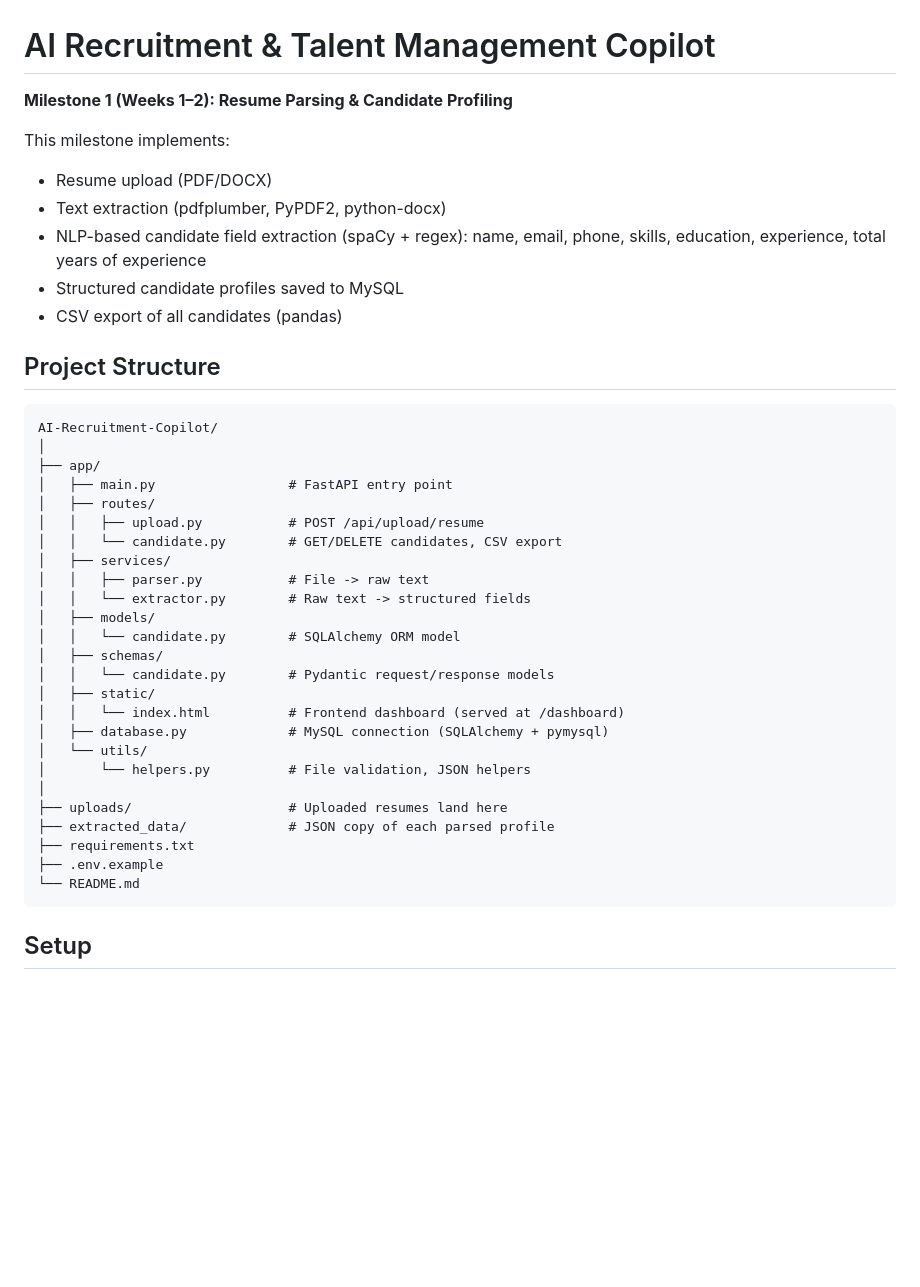
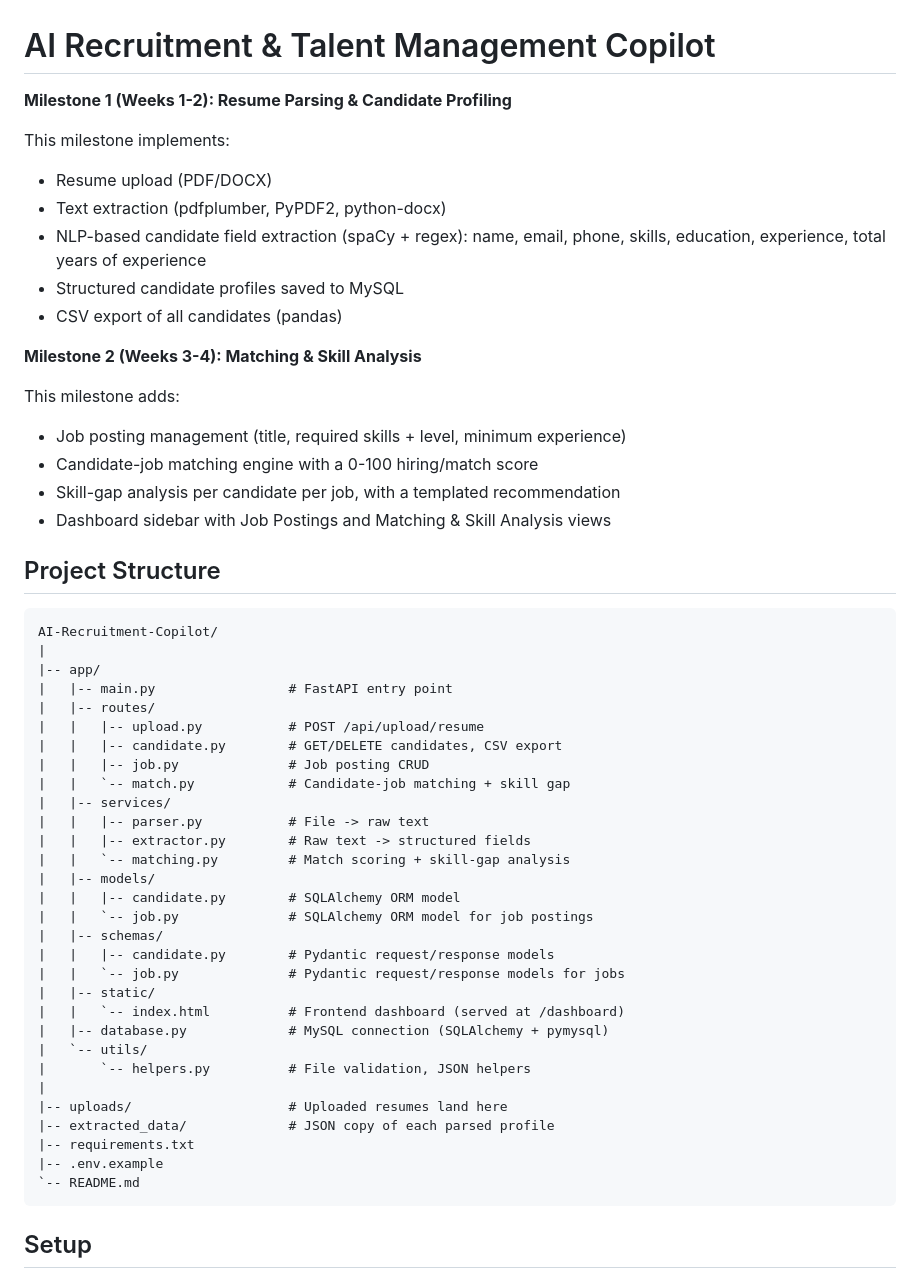
Before and after one commit to manasvimalhotra/ai-recruitment-copilot, a Markdown page: README.md, the part around one of its changes. GitHub-like rendering; blank space fills up the shorter version.

Commit message:
Fix README formatting

````diff
--- a/README.md
+++ b/README.md
@@ -1,6 +1,6 @@
 # AI Recruitment & Talent Management Copilot
 
-**Milestone 1 (Weeks 1–2): Resume Parsing & Candidate Profiling**
+**Milestone 1 (Weeks 1-2): Resume Parsing & Candidate Profiling**
 
 This milestone implements:
 - Resume upload (PDF/DOCX)
@@ -10,34 +10,47 @@ This milestone implements:
 - Structured candidate profiles saved to MySQL
 - CSV export of all candidates (pandas)
 
+**Milestone 2 (Weeks 3-4): Matching & Skill Analysis**
+
+This milestone adds:
+- Job posting management (title, required skills + level, minimum experience)
+- Candidate-job matching engine with a 0-100 hiring/match score
+- Skill-gap analysis per candidate per job, with a templated recommendation
+- Dashboard sidebar with Job Postings and Matching & Skill Analysis views
+
 ## Project Structure
 
 ```
 AI-Recruitment-Copilot/
-│
-├── app/
-│   ├── main.py                 # FastAPI entry point
-│   ├── routes/
-│   │   ├── upload.py           # POST /api/upload/resume
-│   │   └── candidate.py        # GET/DELETE candidates, CSV export
-│   ├── services/
-│   │   ├── parser.py           # File -> raw text
-│   │   └── extractor.py        # Raw text -> structured fields
-│   ├── models/
-│   │   └── candidate.py        # SQLAlchemy ORM model
-│   ├── schemas/
-│   │   └── candidate.py        # Pydantic request/response models
-│   ├── static/
-│   │   └── index.html          # Frontend dashboard (served at /dashboard)
-│   ├── database.py             # MySQL connection (SQLAlchemy + pymysql)
-│   └── utils/
-│       └── helpers.py          # File validation, JSON helpers
-│
-├── uploads/                    # Uploaded resumes land here
-├── extracted_data/             # JSON copy of each parsed profile
-├── requirements.txt
-├── .env.example
-└── README.md
+|
+|-- app/
+|   |-- main.py                 # FastAPI entry point
+|   |-- routes/
+|   |   |-- upload.py           # POST /api/upload/resume
+|   |   |-- candidate.py        # GET/DELETE candidates, CSV export
+|   |   |-- job.py              # Job posting CRUD
+|   |   `-- match.py            # Candidate-job matching + skill gap
+|   |-- services/
+|   |   |-- parser.py           # File -> raw text
+|   |   |-- extractor.py        # Raw text -> structured fields
+|   |   `-- matching.py         # Match scoring + skill-gap analysis
+|   |-- models/
+|   |   |-- candidate.py        # SQLAlchemy ORM model
+|   |   `-- job.py              # SQLAlchemy ORM model for job postings
+|   |-- schemas/
+|   |   |-- candidate.py        # Pydantic request/response models
+|   |   `-- job.py              # Pydantic request/response models for jobs
+|   |-- static/
+|   |   `-- index.html          # Frontend dashboard (served at /dashboard)
+|   |-- database.py             # MySQL connection (SQLAlchemy + pymysql)
+|   `-- utils/
+|       `-- helpers.py          # File validation, JSON helpers
+|
+|-- uploads/                    # Uploaded resumes land here
+|-- extracted_data/             # JSON copy of each parsed profile
+|-- requirements.txt
+|-- .env.example
+`-- README.md
 ```
 
 ## Setup
````
Also changed, not shown: other parts of README.md (+108 -20 lines).
